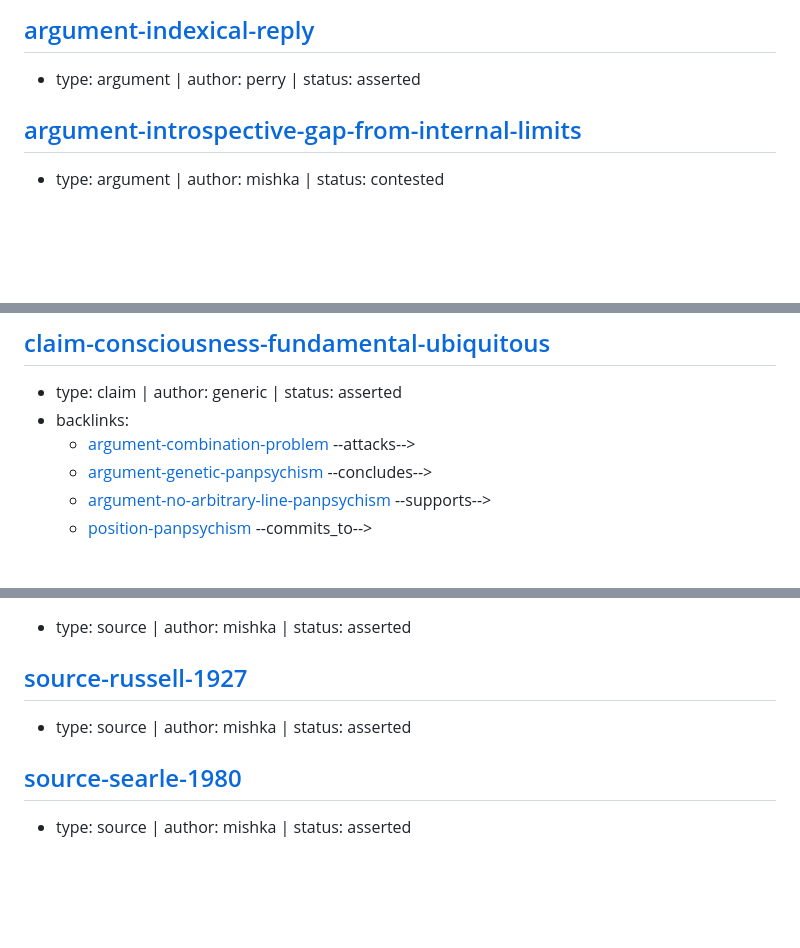
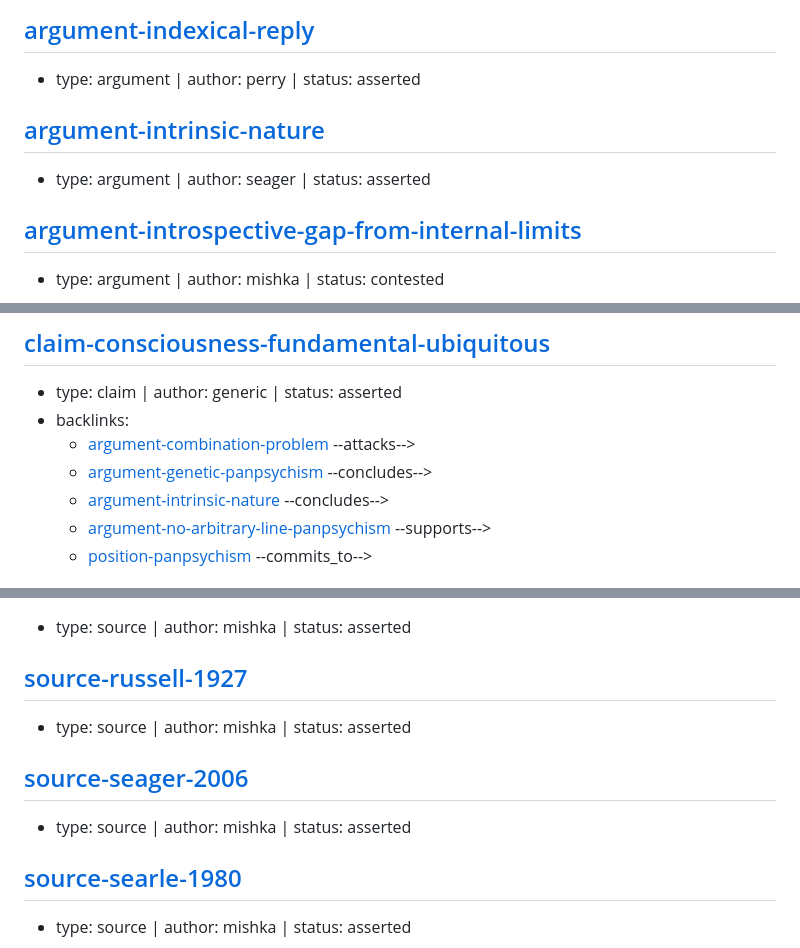
Before and after one commit to malaya-zemlya/philosophy-web, a Markdown page: web/INDEX.md, 3 parts joined by grey strips. Drawn GitHub-style; blank space fills up the shorter version.

```diff
--- a/web/INDEX.md
+++ b/web/INDEX.md
@@ -143,6 +143,9 @@
 
 ## [argument-indexical-reply](arguments/indexical-reply.md)
 - type: argument | author: perry | status: asserted
+
+## [argument-intrinsic-nature](arguments/intrinsic-nature.md)
+- type: argument | author: seager | status: asserted
 
 ## [argument-introspective-gap-from-internal-limits](arguments/introspective-gap-from-internal-limits.md)
 - type: argument | author: mishka | status: contested
@@ -437,6 +440,7 @@
 - backlinks:
   - [argument-combination-problem](arguments/combination-problem.md) --attacks-->
   - [argument-genetic-panpsychism](arguments/genetic-panpsychism.md) --concludes-->
+  - [argument-intrinsic-nature](arguments/intrinsic-nature.md) --concludes-->
   - [argument-no-arbitrary-line-panpsychism](arguments/no-arbitrary-line-panpsychism.md) --supports-->
   - [position-panpsychism](positions/panpsychism.md) --commits_to-->
 
@@ -1703,6 +1733,9 @@
 ## [source-russell-1927](sources/russell-1927.md)
 - type: source | author: mishka | status: asserted
 
+## [source-seager-2006](sources/seager-2006.md)
+- type: source | author: mishka | status: asserted
+
 ## [source-searle-1980](sources/searle-1980.md)
 - type: source | author: mishka | status: asserted
 
```
Also changed, not shown: other parts of web/INDEX.md (+26 -0 lines), web/concepts/intrinsic-structural-distinction.md (added, +68 -0 lines).
